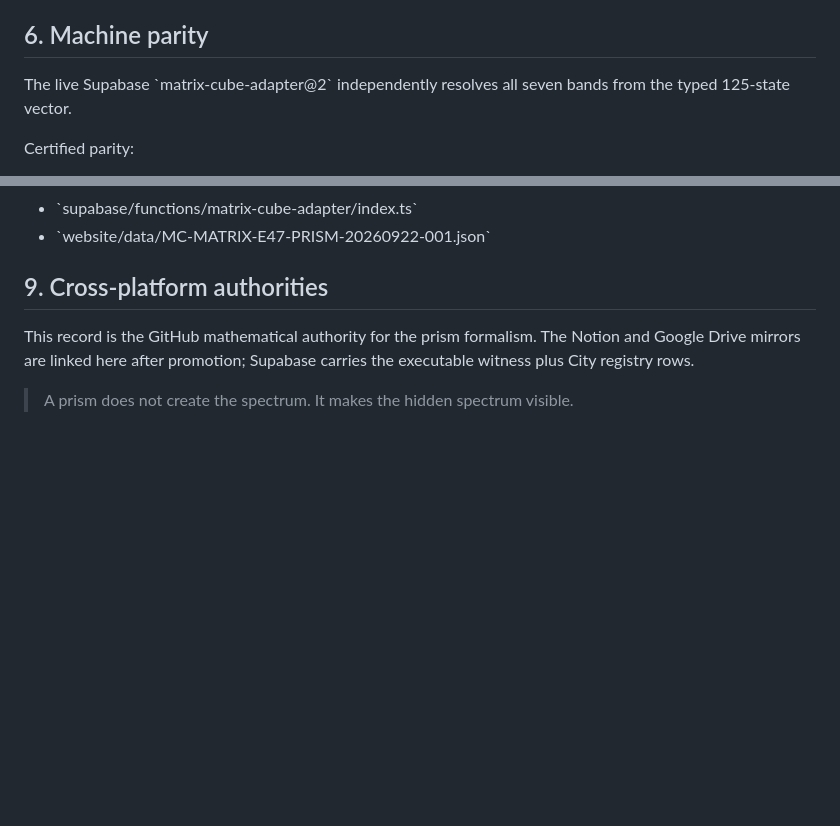
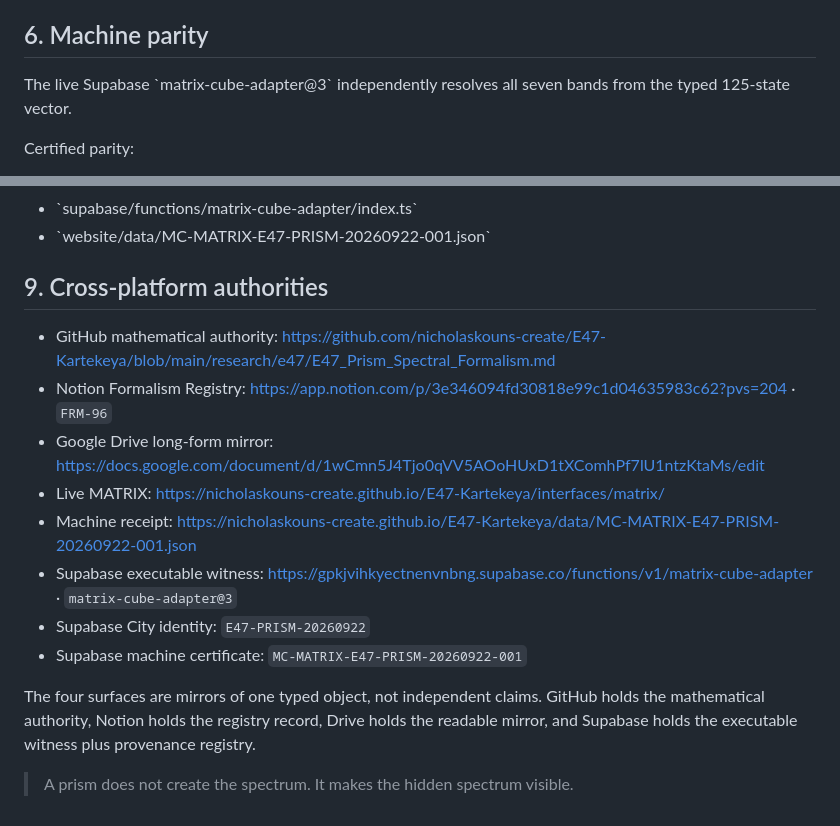
Before and after one commit to nicholaskouns-create/E47-Kartekeya, a Markdown page: research/e47/E47_Prism_Spectral_Formalism.md, 2 parts joined by grey strips. Drawn GitHub-style; blank space fills up the shorter version.

Commit message:
docs(e47): interlink prism formalism authorities

```diff
--- a/research/e47/E47_Prism_Spectral_Formalism.md
+++ b/research/e47/E47_Prism_Spectral_Formalism.md
@@ -171,7 +171,7 @@ The E47 bands contribute zero to this energy because \(K(6)=K(30)=0\).
 
 ## 6. Machine parity
 
-The live Supabase \`matrix-cube-adapter@2\` independently resolves all seven bands from the typed 125-state vector.
+The live Supabase \`matrix-cube-adapter@3\` independently resolves all seven bands from the typed 125-state vector.
 
 Certified parity:
 
@@ -205,6 +205,15 @@ Canonical implementation surfaces:
 
 ## 9. Cross-platform authorities
 
-This record is the GitHub mathematical authority for the prism formalism. The Notion and Google Drive mirrors are linked here after promotion; Supabase carries the executable witness plus City registry rows.
+- GitHub mathematical authority: https://github.com/nicholaskouns-create/E47-Kartekeya/blob/main/research/e47/E47_Prism_Spectral_Formalism.md
+- Notion Formalism Registry: https://app.notion.com/p/3e346094fd30818e99c1d04635983c62?pvs=204 · `FRM-96`
+- Google Drive long-form mirror: https://docs.google.com/document/d/1wCmn5J4Tjo0qVV5AOoHUxD1tXComhPf7lU1ntzKtaMs/edit
+- Live MATRIX: https://nicholaskouns-create.github.io/E47-Kartekeya/interfaces/matrix/
+- Machine receipt: https://nicholaskouns-create.github.io/E47-Kartekeya/data/MC-MATRIX-E47-PRISM-20260922-001.json
+- Supabase executable witness: https://gpkjvihkyectnenvnbng.supabase.co/functions/v1/matrix-cube-adapter · `matrix-cube-adapter@3`
+- Supabase City identity: `E47-PRISM-20260922`
+- Supabase machine certificate: `MC-MATRIX-E47-PRISM-20260922-001`
+
+The four surfaces are mirrors of one typed object, not independent claims. GitHub holds the mathematical authority, Notion holds the registry record, Drive holds the readable mirror, and Supabase holds the executable witness plus provenance registry.
 
 > A prism does not create the spectrum. It makes the hidden spectrum visible.
```
